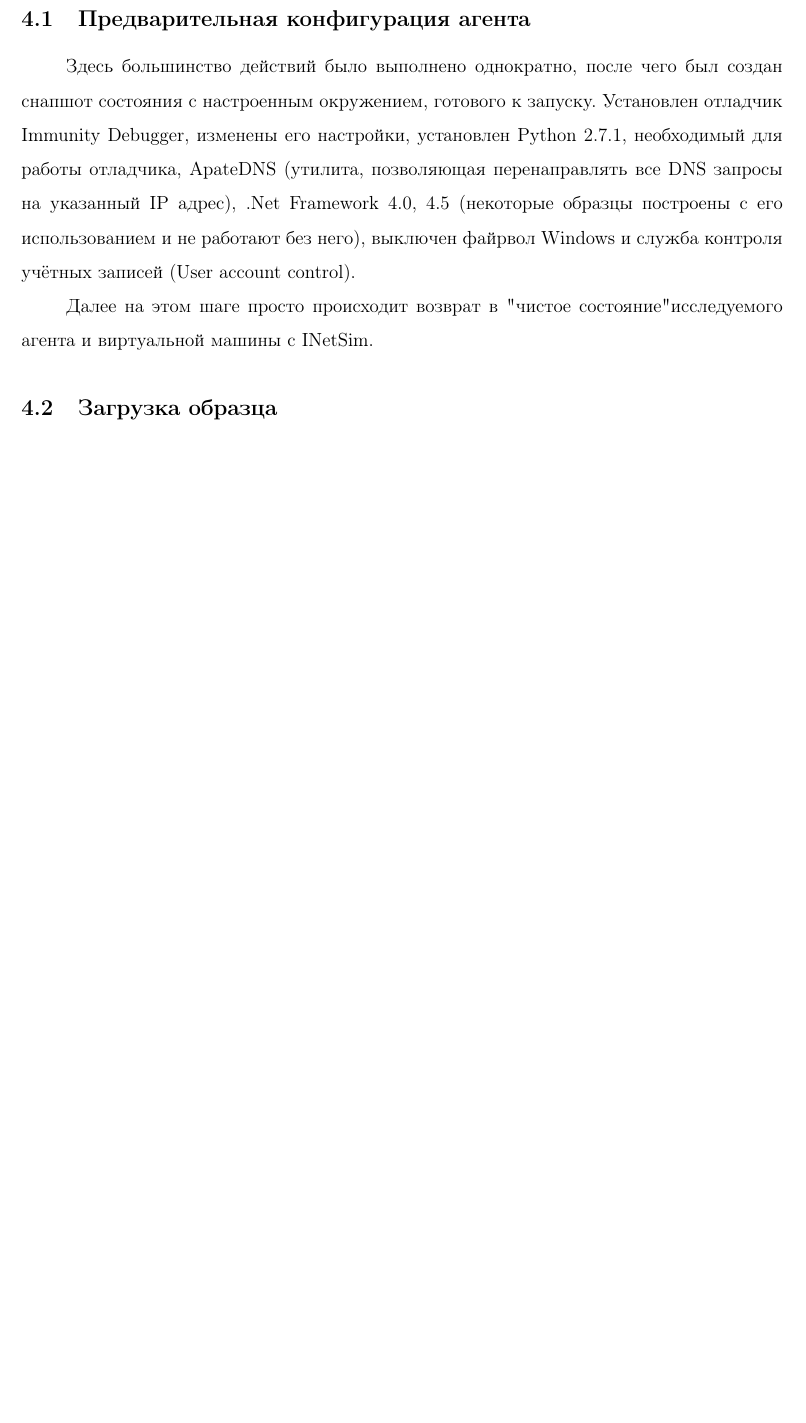
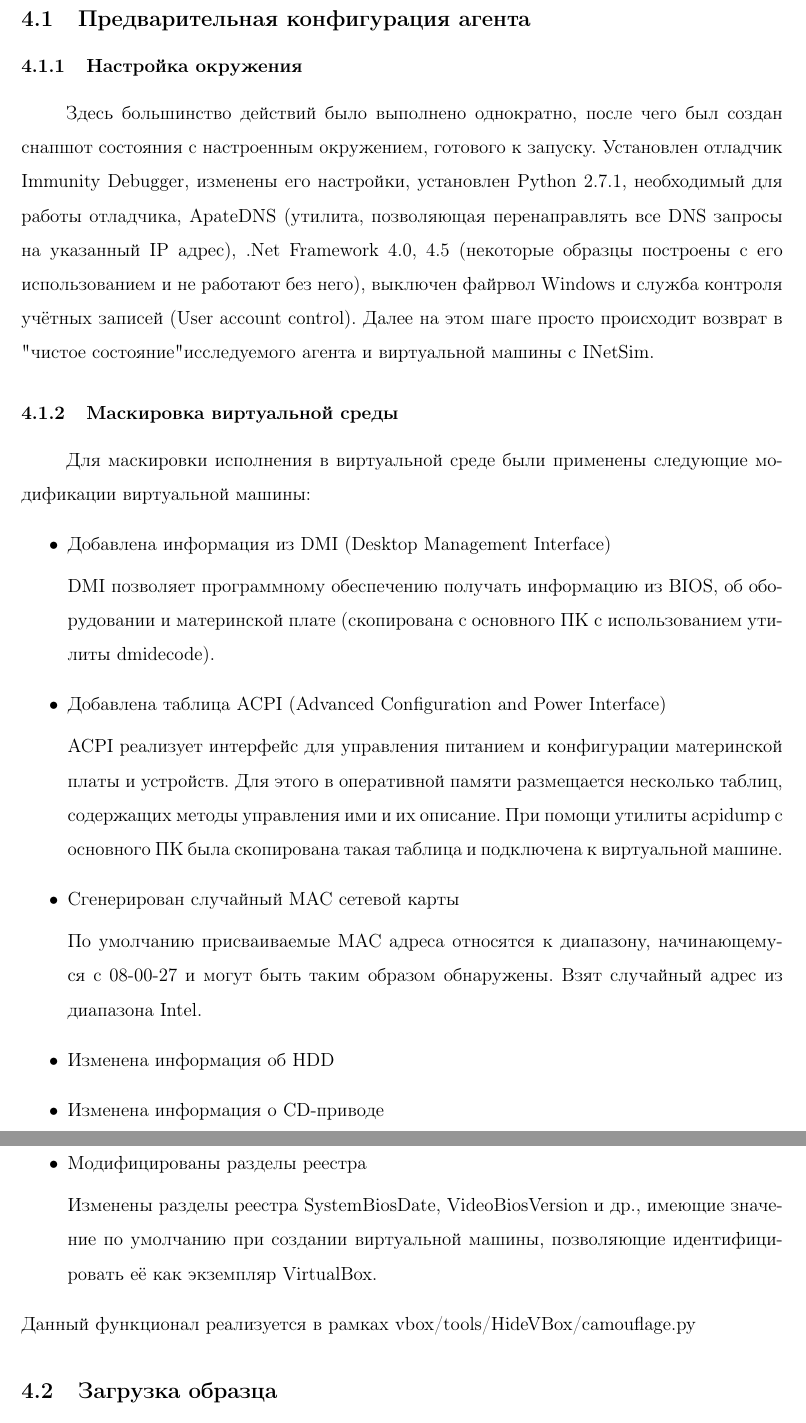
Before and after one commit to Vesemir/FinalProject, a LaTeX document (docs/main.tex, which reads docs/chapter3.tex): part of page 18 of 20 before the commit and two parts of pages 18 and 19 of 21 after it, the two joined at a grey line, cut so that both start at the same text, the shorter picture padded with empty space. Compiled offline with pdfLaTeX.

Commit message:
Added a bit info about masking VBox

```diff
--- a/docs/chapter3.tex
+++ b/docs/chapter3.tex
@@ -33,9 +33,28 @@
 \end {figure}
 
 \subsection {Предварительная конфигурация агента}
+\subsubsection {Настройка окружения}
 Здесь большинство действий было выполнено однократно, после чего был создан снапшот состояния с настроенным окружением, готового к запуску. Установлен отладчик Immunity Debugger, изменены его настройки, установлен Python 2.7.1, необходимый для работы отладчика, ApateDNS (утилита, позволяющая перенаправлять все DNS запросы на указанный IP адрес), .Net Framework 4.0, 4.5 (некоторые образцы построены с его использованием и не работают без него), выключен файрвол Windows и служба контроля учётных записей (User account control).
+Далее на этом шаге просто происходит возврат в "чистое состояние" исследуемого агента и виртуальной машины с INetSim.
+\subsubsection {Маскировка виртуальной среды}
+Для маскировки исполнения в виртуальной среде были применены следующие модификации виртуальной машины:
+\begin {itemize}
+	\item Добавлена информация из DMI (Desktop Management Interface)
 
-Далее на этом шаге просто происходит возврат в "чистое состояние" исследуемого агента и виртуальной машины с INetSim.
+	DMI позволяет программному обеспечению получать информацию из BIOS, об оборудовании и материнской плате (скопирована с основного ПК с использованием утилиты dmidecode).
+	\item Добавлена таблица ACPI (Advanced Configuration and Power Interface)
+
+	ACPI реализует интерфейс для управления питанием и конфигурации материнской платы и устройств. Для этого в оперативной памяти размещается несколько таблиц, содержащих методы управления ими и их описание. При помощи утилиты acpidump с основного ПК была скопирована такая таблица и подключена к виртуальной машине.
+	\item Сгенерирован случайный MAC сетевой карты
+
+	По умолчанию присваиваемые MAC адреса относятся к диапазону, начинающемуся с 08-00-27 и могут быть таким образом обнаружены. Взят случайный адрес из диапазона Intel.
+	\item Изменена информация об HDD
+	\item Изменена информация о CD-приводе
+	\item Модифицированы разделы реестра
+
+	Изменены разделы реестра SystemBiosDate, VideoBiosVersion и др., имеющие значение по умолчанию при создании виртуальной машины, позволяющие идентифицировать её как экземпляр VirtualBox.
+\end {itemize}
+Данный функционал реализуется в рамках vbox/tools/HideVBox/camouflage.py
 
 \subsection {Загрузка образца}
 Используя vboxapi, реализован скрипт, скачивающий с основного ПК образец и скрипты, управляющие сбором логов.
```
Also changed, not shown: docs/introduction.tex (+3 -1 lines), docs/sources.bib (+1 -1 lines), docs/chapter3.tex (2 more changed lines).
